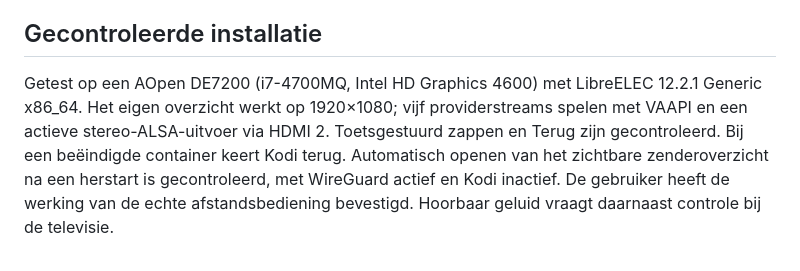
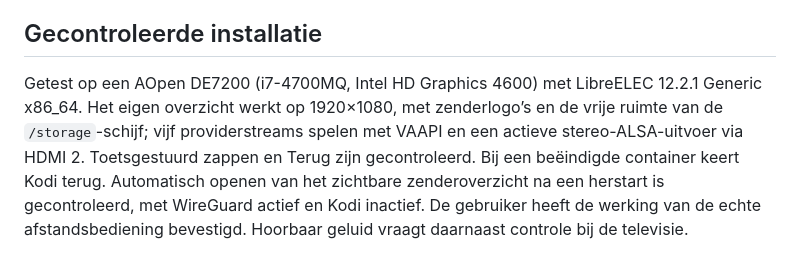
Before and after one commit to MrHymanz/IPTV-thuis, a Markdown page: deploy/libreelec/README.md, the part around the change. GitHub-like rendering.

```diff
--- a/deploy/libreelec/README.md
+++ b/deploy/libreelec/README.md
@@ -54,4 +54,4 @@ Voor een update: stop de tv-service, bouw het image opnieuw en maak de container
 
 ## Gecontroleerde installatie
 
-Getest op een AOpen DE7200 (i7-4700MQ, Intel HD Graphics 4600) met LibreELEC 12.2.1 Generic x86_64. Het eigen overzicht werkt op 1920×1080; vijf providerstreams spelen met VAAPI en een actieve stereo-ALSA-uitvoer via HDMI 2. Toetsgestuurd zappen en Terug zijn gecontroleerd. Bij een beëindigde container keert Kodi terug. Automatisch openen van het zichtbare zenderoverzicht na een herstart is gecontroleerd, met WireGuard actief en Kodi inactief. De gebruiker heeft de werking van de echte afstandsbediening bevestigd. Hoorbaar geluid vraagt daarnaast controle bij de televisie.
+Getest op een AOpen DE7200 (i7-4700MQ, Intel HD Graphics 4600) met LibreELEC 12.2.1 Generic x86_64. Het eigen overzicht werkt op 1920×1080, met zenderlogo’s en de vrije ruimte van de `/storage`-schijf; vijf providerstreams spelen met VAAPI en een actieve stereo-ALSA-uitvoer via HDMI 2. Toetsgestuurd zappen en Terug zijn gecontroleerd. Bij een beëindigde container keert Kodi terug. Automatisch openen van het zichtbare zenderoverzicht na een herstart is gecontroleerd, met WireGuard actief en Kodi inactief. De gebruiker heeft de werking van de echte afstandsbediening bevestigd. Hoorbaar geluid vraagt daarnaast controle bij de televisie.
```
Also changed, not shown: README.md (+5 -3 lines), docs/tv-scherm.png, 3 other files.
